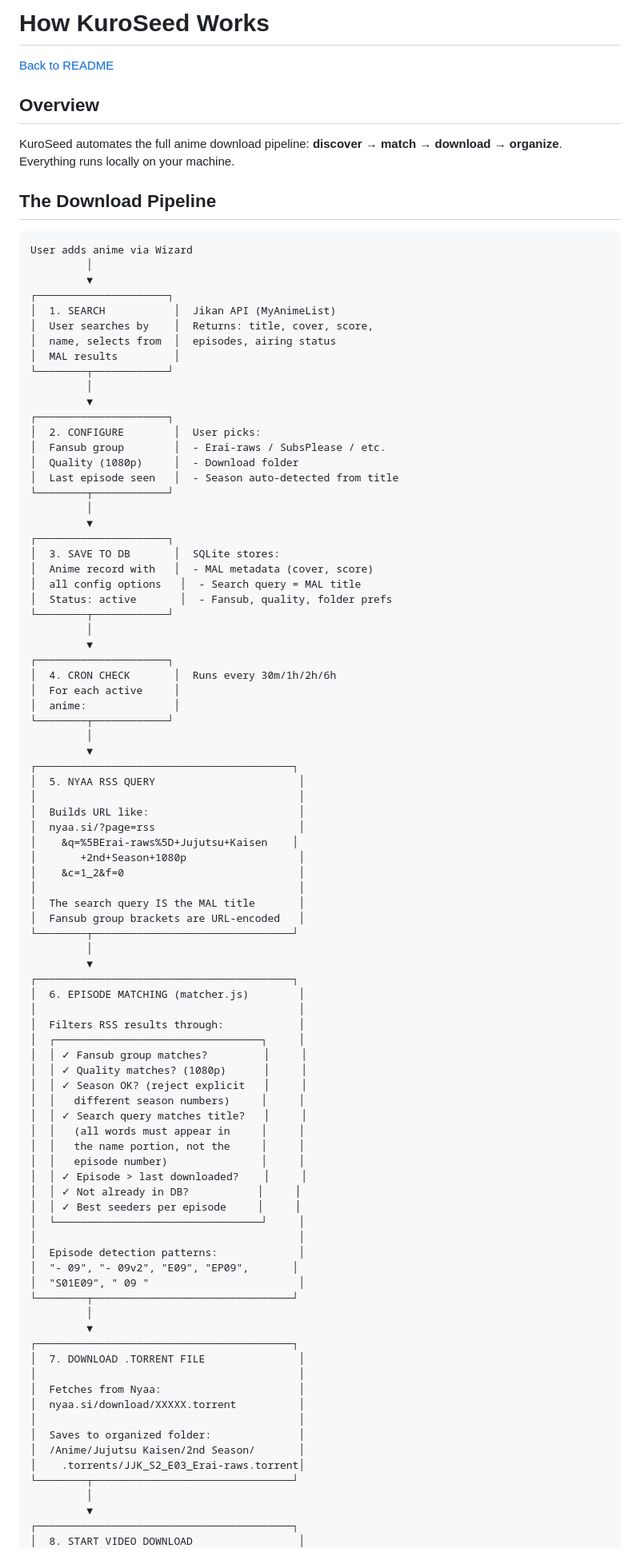
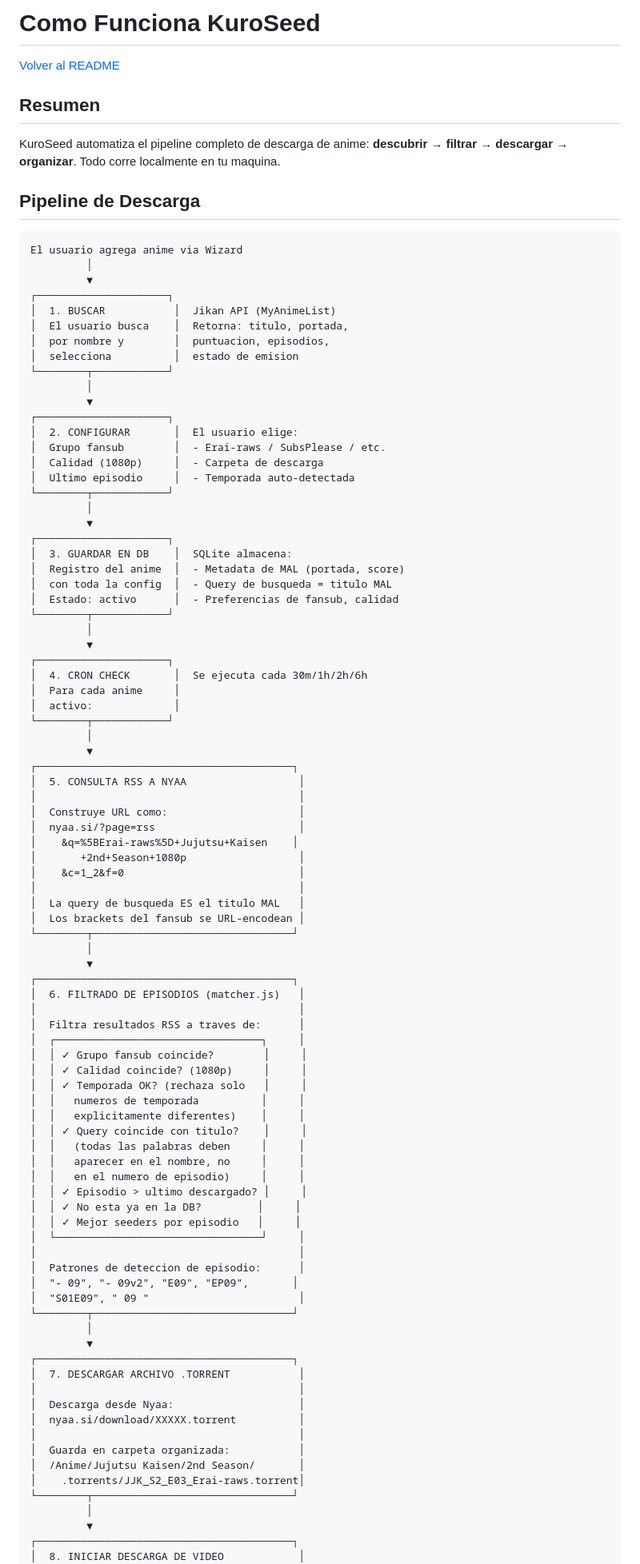
Before and after one commit to OnichanDevTeam/kuroseed, a Markdown page: docs/HOW-IT-WORKS.md, the part around one of its changes. Shown at 80% size. Rendered like a GitHub page.

````diff
--- a/docs/HOW-IT-WORKS.md
+++ b/docs/HOW-IT-WORKS.md
@@ -1,98 +1,99 @@
-# How KuroSeed Works
+# Como Funciona KuroSeed
 
-[Back to README](../README.md)
+[Volver al README](../README.md)
 
-## Overview
+## Resumen
 
-KuroSeed automates the full anime download pipeline: **discover → match → download → organize**. Everything runs locally on your machine.
+KuroSeed automatiza el pipeline completo de descarga de anime: **descubrir → filtrar → descargar → organizar**. Todo corre localmente en tu maquina.
 
-## The Download Pipeline
+## Pipeline de Descarga
 
 ```
-User adds anime via Wizard
+El usuario agrega anime via Wizard
          │
          ▼
 ┌─────────────────────┐
-│  1. SEARCH           │  Jikan API (MyAnimeList)
-│  User searches by    │  Returns: title, cover, score,
-│  name, selects from  │  episodes, airing status
-│  MAL results         │
+│  1. BUSCAR           │  Jikan API (MyAnimeList)
+│  El usuario busca    │  Retorna: titulo, portada,
+│  por nombre y        │  puntuacion, episodios,
+│  selecciona          │  estado de emision
 └────────┬────────────┘
          │
          ▼
 ┌─────────────────────┐
-│  2. CONFIGURE        │  User picks:
-│  Fansub group        │  - Erai-raws / SubsPlease / etc.
-│  Quality (1080p)     │  - Download folder
-│  Last episode seen   │  - Season auto-detected from title
+│  2. CONFIGURAR       │  El usuario elige:
+│  Grupo fansub        │  - Erai-raws / SubsPlease / etc.
+│  Calidad (1080p)     │  - Carpeta de descarga
+│  Ultimo episodio     │  - Temporada auto-detectada
 └────────┬────────────┘
          │
          ▼
 ┌─────────────────────┐
-│  3. SAVE TO DB       │  SQLite stores:
-│  Anime record with   │  - MAL metadata (cover, score)
-│  all config options   │  - Search query = MAL title
-│  Status: active       │  - Fansub, quality, folder prefs
+│  3. GUARDAR EN DB    │  SQLite almacena:
+│  Registro del anime  │  - Metadata de MAL (portada, score)
+│  con toda la config  │  - Query de busqueda = titulo MAL
+│  Estado: activo      │  - Preferencias de fansub, calidad
 └────────┬────────────┘
          │
          ▼
 ┌─────────────────────┐
-│  4. CRON CHECK       │  Runs every 30m/1h/2h/6h
-│  For each active     │
-│  anime:              │
+│  4. CRON CHECK       │  Se ejecuta cada 30m/1h/2h/6h
+│  Para cada anime     │
+│  activo:             │
 └────────┬────────────┘
          │
          ▼
 ┌─────────────────────────────────────────┐
-│  5. NYAA RSS QUERY                       │
+│  5. CONSULTA RSS A NYAA                  │
 │                                          │
-│  Builds URL like:                        │
+│  Construye URL como:                     │
 │  nyaa.si/?page=rss                       │
 │    &q=%5BErai-raws%5D+Jujutsu+Kaisen    │
 │       +2nd+Season+1080p                  │
 │    &c=1_2&f=0                            │
 │                                          │
-│  The search query IS the MAL title       │
-│  Fansub group brackets are URL-encoded   │
+│  La query de busqueda ES el titulo MAL   │
+│  Los brackets del fansub se URL-encodean │
 └────────┬────────────────────────────────┘
          │
          ▼
 ┌─────────────────────────────────────────┐
-│  6. EPISODE MATCHING (matcher.js)        │
+│  6. FILTRADO DE EPISODIOS (matcher.js)   │
 │                                          │
-│  Filters RSS results through:            │
+│  Filtra resultados RSS a traves de:      │
 │  ┌─────────────────────────────────┐     │
-│  │ ✓ Fansub group matches?         │     │
-│  │ ✓ Quality matches? (1080p)      │     │
-│  │ ✓ Season OK? (reject explicit   │     │
-│  │   different season numbers)     │     │
-│  │ ✓ Search query matches title?   │     │
-│  │   (all words must appear in     │     │
-│  │   the name portion, not the     │     │
-│  │   episode number)               │     │
-│  │ ✓ Episode > last downloaded?    │     │
-│  │ ✓ Not already in DB?           │     │
-│  │ ✓ Best seeders per episode     │     │
+│  │ ✓ Grupo fansub coincide?        │     │
+│  │ ✓ Calidad coincide? (1080p)     │     │
+│  │ ✓ Temporada OK? (rechaza solo   │     │
+│  │   numeros de temporada          │     │
+│  │   explicitamente diferentes)    │     │
+│  │ ✓ Query coincide con titulo?    │     │
+│  │   (todas las palabras deben     │     │
+│  │   aparecer en el nombre, no     │     │
+│  │   en el numero de episodio)     │     │
+│  │ ✓ Episodio > ultimo descargado? │     │
+│  │ ✓ No esta ya en la DB?         │     │
+│  │ ✓ Mejor seeders por episodio   │     │
 │  └─────────────────────────────────┘     │
 │                                          │
-│  Episode detection patterns:             │
+│  Patrones de deteccion de episodio:      │
 │  "- 09", "- 09v2", "E09", "EP09",       │
 │  "S01E09", " 09 "                        │
 └────────┬────────────────────────────────┘
          │
          ▼
 ┌─────────────────────────────────────────┐
-│  7. DOWNLOAD .TORRENT FILE               │
+│  7. DESCARGAR ARCHIVO .TORRENT           │
 │                                          │
-│  Fetches from Nyaa:                      │
+│  Descarga desde Nyaa:                    │
 │  nyaa.si/download/XXXXX.torrent          │
 │                                          │
-│  Saves to organized folder:              │
+│  Guarda en carpeta organizada:           │
 │  /Anime/Jujutsu Kaisen/2nd Season/       │
 │    .torrents/JJK_S2_E03_Erai-raws.torrent│
 └────────┬────────────────────────────────┘
          │
          ▼
 ┌─────────────────────────────────────────┐
-│  8. START VIDEO DOWNLOAD                 │
+│  8. INICIAR DESCARGA DE VIDEO            │
 │                                          │
````
Also changed, not shown: other parts of docs/HOW-IT-WORKS.md (+37 -37 lines), README.md (+57 -57 lines).
